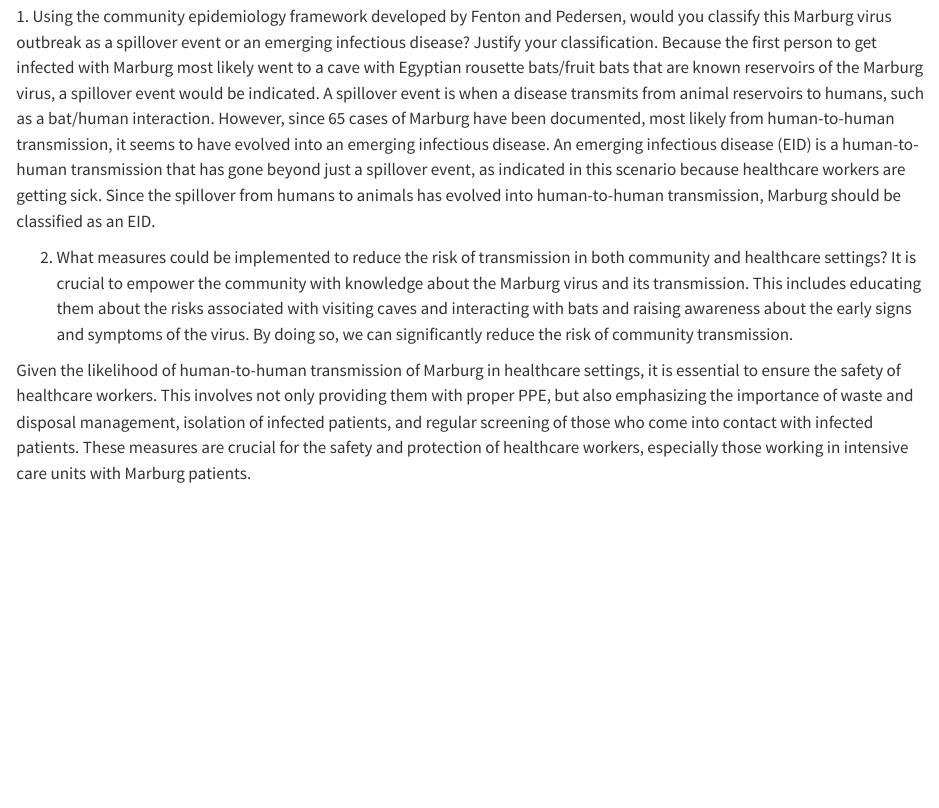
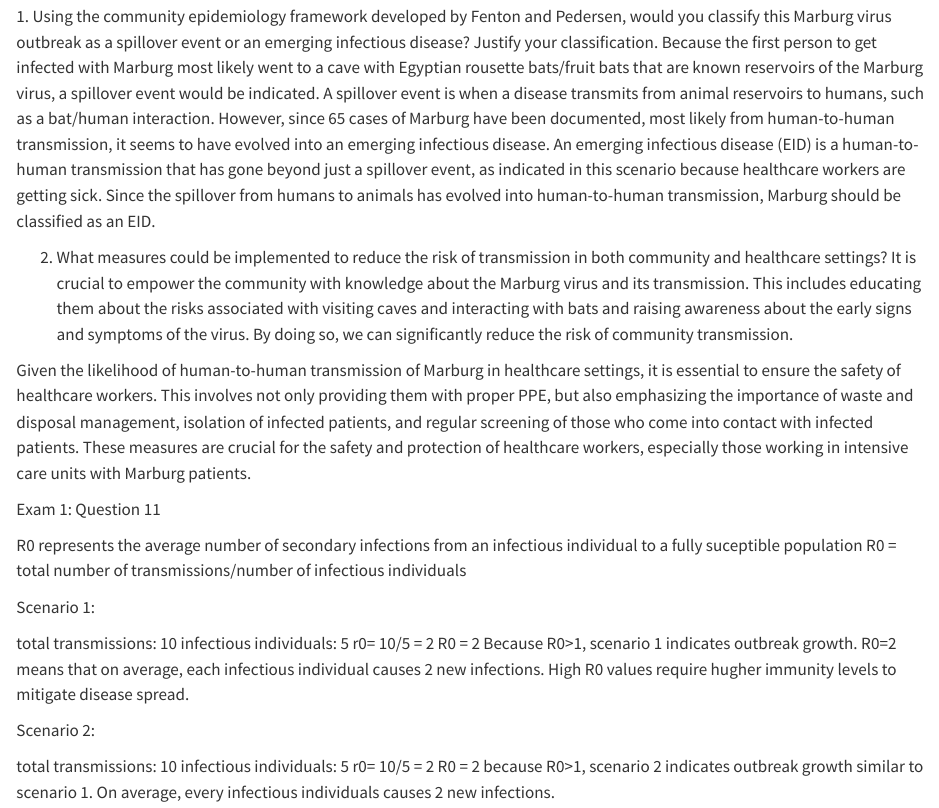
Before and after one commit to gracieledet/WILD-5200-Repository-, a Quarto document (worksheet2and3.qmd): the page in a window 1100 px wide, from 6000 px down. Rendered offline with R 4.5, knitr and Pandoc in place of Quarto, with nearby package versions.

Commit message:
Update worksheet2and3.qmd

```diff
--- a/worksheet2and3.qmd
+++ b/worksheet2and3.qmd
@@ -292,3 +292,28 @@ Because the first person to get infected with Marburg most likely went to a cave
 It is crucial to empower the community with knowledge about the Marburg virus and its transmission. This includes educating them about the risks associated with visiting caves and interacting with bats and raising awareness about the early signs and symptoms of the virus. By doing so, we can significantly reduce the risk of community transmission.
 
 Given the likelihood of human-to-human transmission of Marburg in healthcare settings, it is essential to ensure the safety of healthcare workers. This involves not only providing them with proper PPE, but also emphasizing the importance of waste and disposal management, isolation of infected patients, and regular screening of those who come into contact with infected patients. These measures are crucial for the safety and protection of healthcare workers, especially those working in intensive care units with Marburg patients.
+
+
+
+Exam 1: Question 11
+
+R0 represents the average number of secondary infections from an infectious individual to a fully suceptible population
+R0 = total number of transmissions/number of infectious individuals
+
+Scenario 1:
+
+total transmissions: 10
+infectious individuals: 5
+r0= 10/5 = 2
+R0 = 2
+Because R0>1, scenario 1 indicates outbreak growth. R0=2 means that on average, each infectious individual causes 2 new infections.
+High R0 values require hugher immunity levels to mitigate disease spread.
+
+
+Scenario 2:
+
+total transmissions: 10
+infectious individuals: 5
+r0= 10/5 = 2
+R0 = 2
+because R0>1, scenario 2 indicates outbreak growth similar to scenario 1. On average, every infectious individuals causes 2 new infections.
```
